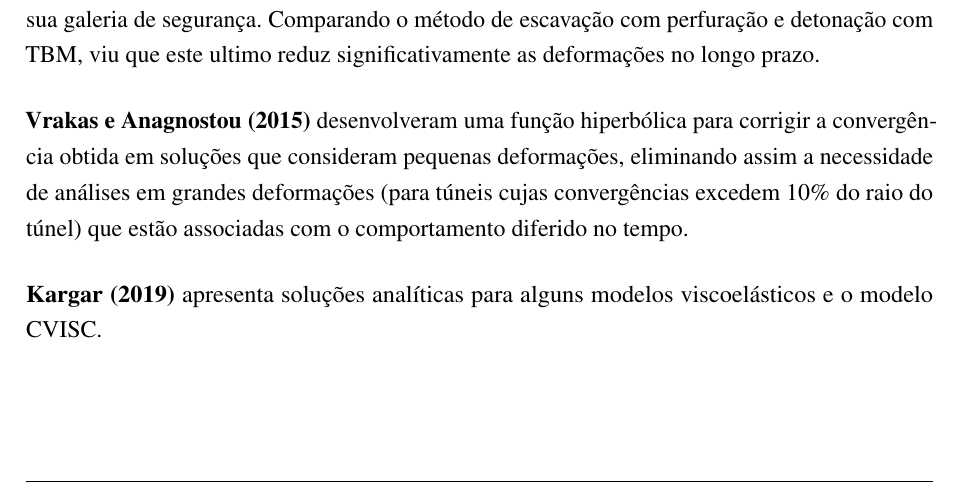
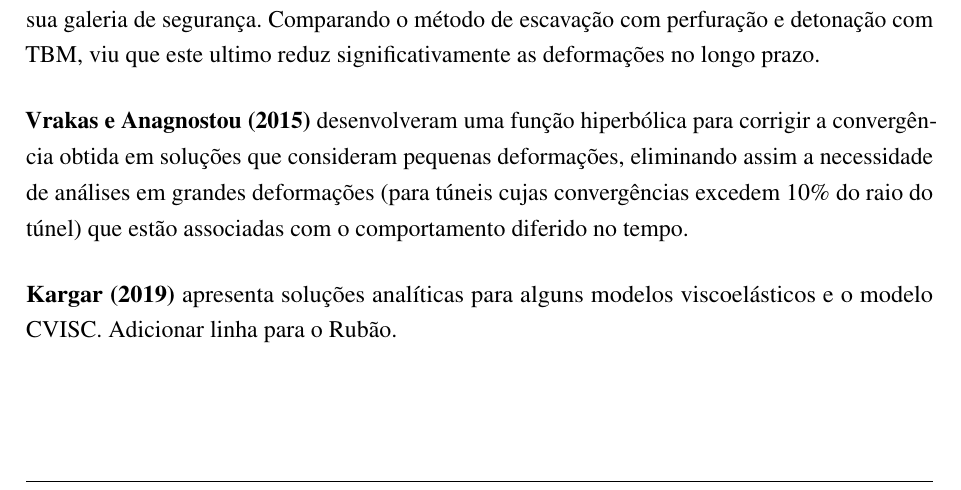
Before and after one commit to felquevedo/TESE_DOUTORADO, a LaTeX thesis (main.tex, which reads chap/Comportamento_mecanico_de_tuneis.tex): part of page 60 of 76, cut so that both start at the same text. Compiled offline with pdfLaTeX.

Commit message:
Update para o Rubão
Esse é um teste que eu fiz.

```diff
--- a/chap/Comportamento_mecanico_de_tuneis.tex
+++ b/chap/Comportamento_mecanico_de_tuneis.tex
@@ -272,7 +272,7 @@ Seguindo os mesmos passos de Rousset, \textbf{\citeonline{Piepi1995}} estudando
 
 \textbf{\citeonline{Vrakas2015}} desenvolveram uma função hiperbólica para corrigir a convergência obtida em soluções que consideram pequenas deformações, eliminando assim a necessidade de análises em grandes deformações (para túneis cujas convergências excedem 10\% do raio do túnel) que estão associadas com o comportamento diferido no tempo.
 
-\textbf{\citeonline{Kargar2019}} apresenta soluções analíticas para alguns modelos viscoelásticos e o modelo CVISC.
+\textbf{\citeonline{Kargar2019}} apresenta soluções analíticas para alguns modelos viscoelásticos e o modelo CVISC. Adicionar linha para o Rubão.
 
 \section{Influência da forma da seção}
 
```
